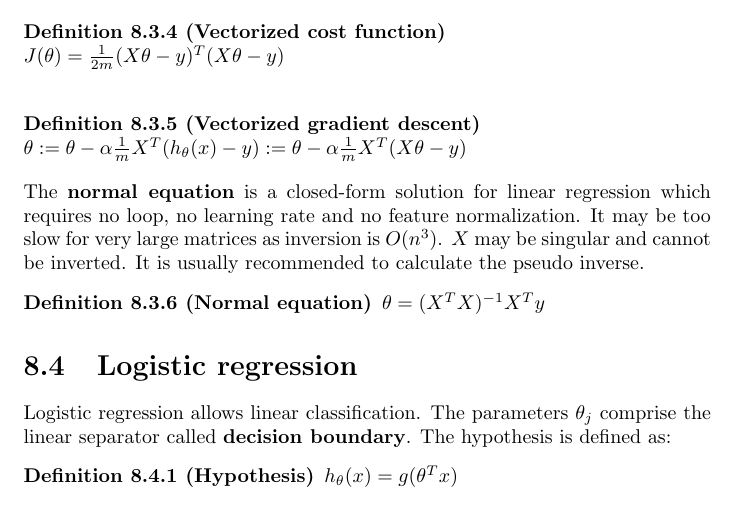
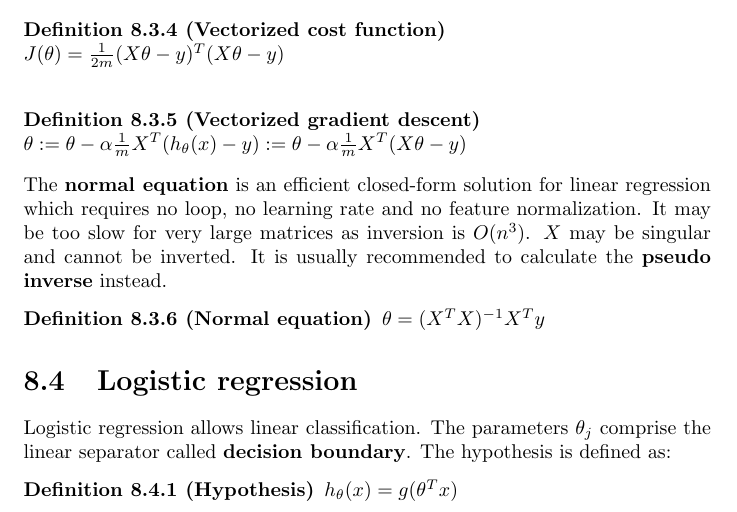
Before and after one commit to karimif/ai_notes, a LaTeX thesis (notes.tex): part of page 43 of 93, cut so that both start at the same text. Compiled offline with pdfLaTeX.

Commit message:
Linear regression: new remarks on normal equation

```diff
--- a/notes.tex
+++ b/notes.tex
@@ -1801,7 +1801,9 @@ $J(\theta) = \frac{1}{2m}(X\theta-y)^T(X\theta-y)$\\
 $\theta := \theta - \alpha \frac{1}{m}X^{T}(h_{\theta}(x)-y) := \theta - \alpha \frac{1}{m}X^{T}(X\theta-y)$
 \end{definition}
 
-The {\bf normal equation} is a closed-form solution for linear regression which requires no loop, no learning rate and no feature normalization. It may be too slow for very large matrices as inversion is $O(n^3)$. $X$ may be singular and cannot be inverted. It is usually recommended to calculate the pseudo inverse.
+The {\bf normal equation} is an efficient closed-form solution for linear regression which requires no loop, no learning rate and no feature normalization.
+It may be too slow for very large matrices as inversion is $O(n^3)$. $X$ may be singular and cannot be inverted.
+It is usually recommended to calculate the {\bf pseudo inverse} instead.
 \begin{definition}[Normal equation]
 $\theta = (X^{T}X)^{-1}X^{T}y$
 \end{definition}
```
